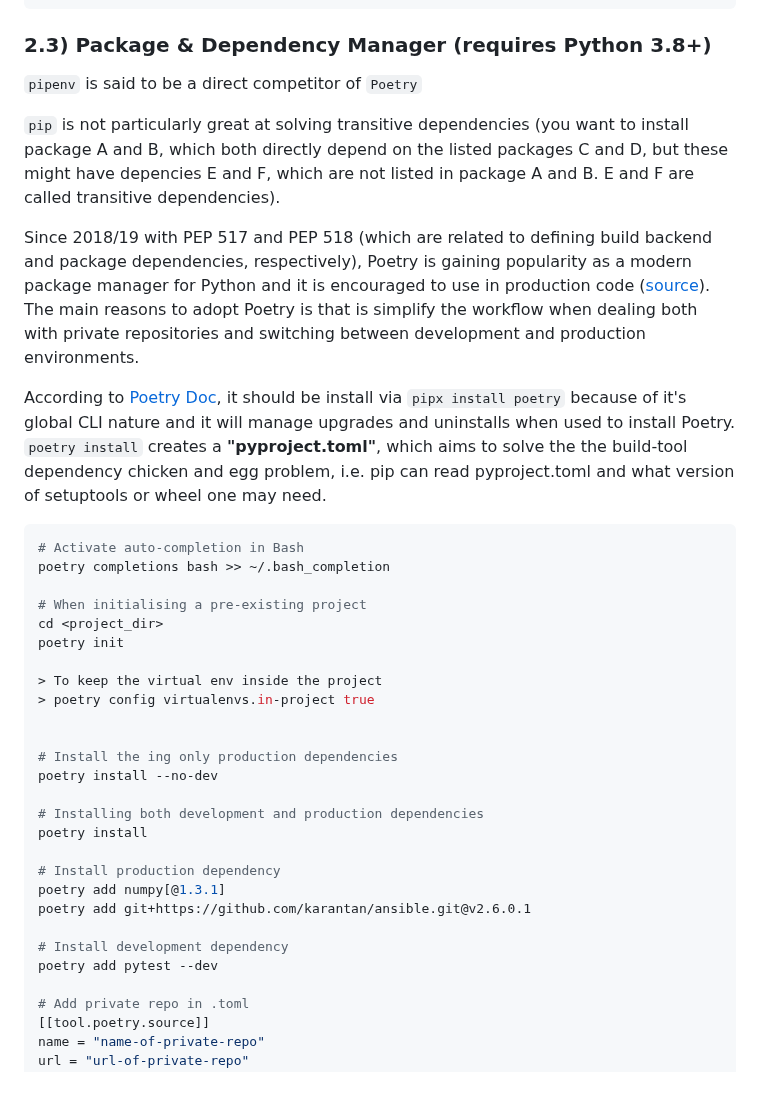
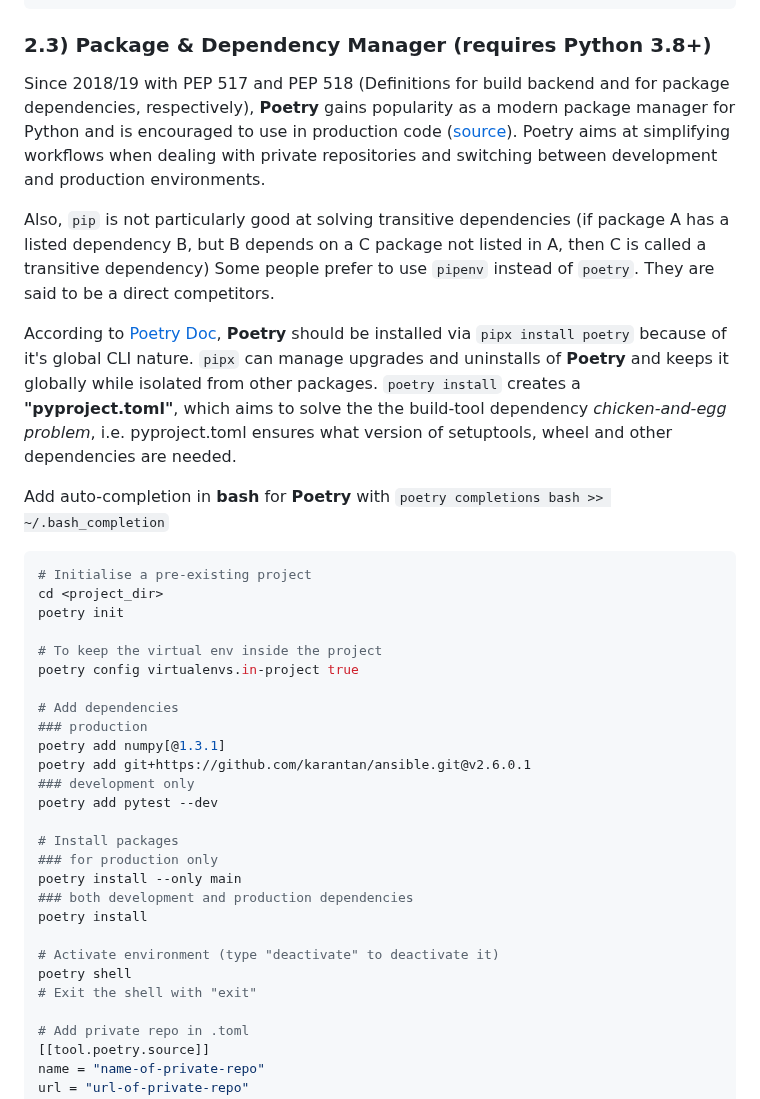
Before and after one commit to julianofinck/lernen, a Markdown page: python.md, the part around the change. GitHub-like rendering.

Commit message:
doc: updated python.md on Poetry

````diff
--- a/python.md
+++ b/python.md
@@ -202,46 +202,49 @@ pipreqs folder/
 ```
 
 ### 2.3) Package & Dependency Manager (requires Python 3.8+)
-`pipenv` is said to be a direct competitor of `Poetry`
-
-`pip` is not particularly great at solving transitive dependencies (you want to install package A and B, which both directly depend on the listed packages C and D, but these might have depencies E and F, which are not listed in package A and B. E and F are called transitive dependencies).
-
-Since 2018/19 with PEP 517 and PEP 518 (which are related to defining build backend and package dependencies,
-respectively), Poetry is gaining popularity as a modern package manager for Python and it is encouraged to use
+Since 2018/19 with PEP 517 and PEP 518 (Definitions for build backend and for package dependencies,
+respectively), **Poetry** gains popularity as a modern package manager for Python and is encouraged to use
 in production code
 ([source](https://community.sap.com/t5/application-development-blog-posts/why-you-should-use-poetry-instead-of-pip-or-conda-for-python-projects/ba-p/13545646)).
-The main reasons to adopt Poetry is that is simplify the workflow when dealing both with private repositories
+Poetry aims at simplifying workflows when dealing with private repositories
 and switching between development and production environments.
 
-According to [Poetry Doc](https://python-poetry.org/docs/), it should be install via `pipx install poetry`
-because of it's global CLI nature and it will manage upgrades and uninstalls when used to install Poetry.
-`poetry install` creates a **"pyproject.toml"**, which aims to solve the the build-tool dependency chicken and
-egg problem, i.e. pip can read pyproject.toml and what version of setuptools or wheel one may need.
+Also, `pip` is not particularly good at solving transitive dependencies
+(if package A has a listed dependency B, but B depends on a C package not listed in A, then C is called a transitive dependency)
+Some people prefer to use `pipenv` instead of `poetry`. They are said to be a direct competitors.
+
+According to [Poetry Doc](https://python-poetry.org/docs/), **Poetry** should be installed via `pipx install poetry`
+because of it's global CLI nature. `pipx` can manage upgrades and uninstalls of **Poetry** and
+keeps it globally while isolated from other packages.
+`poetry install` creates a **"pyproject.toml"**, which aims to solve the the build-tool dependency _chicken-and-egg
+problem_, i.e. pyproject.toml ensures what version of setuptools, wheel and other dependencies are needed.
+
+Add auto-completion in **bash** for **Poetry** with `poetry completions bash >> ~/.bash_completion`
 
 ```bash
-# Activate auto-completion in Bash
-poetry completions bash >> ~/.bash_completion
-
-# When initialising a pre-existing project
+# Initialise a pre-existing project
 cd <project_dir>
 poetry init
 
-> To keep the virtual env inside the project
-> poetry config virtualenvs.in-project true
+# To keep the virtual env inside the project
+poetry config virtualenvs.in-project true
 
+# Add dependencies
+### production
+poetry add numpy[@1.3.1]
+poetry add git+https://github.com/karantan/ansible.git@v2.6.0.1
+### development only
+poetry add pytest --dev
 
-# Install the ing only production dependencies
-poetry install --no-dev
-
-# Installing both development and production dependencies
+# Install packages
+### for production only
+poetry install --only main
+### both development and production dependencies
 poetry install
 
-# Install production dependency
-poetry add numpy[@1.3.1]
-poetry add git+https://github.com/karantan/ansible.git@v2.6.0.1
-
-# Install development dependency
-poetry add pytest --dev
+# Activate environment (type "deactivate" to deactivate it)
+poetry shell
+# Exit the shell with "exit"
 
 # Add private repo in .toml
 [[tool.poetry.source]]
````
